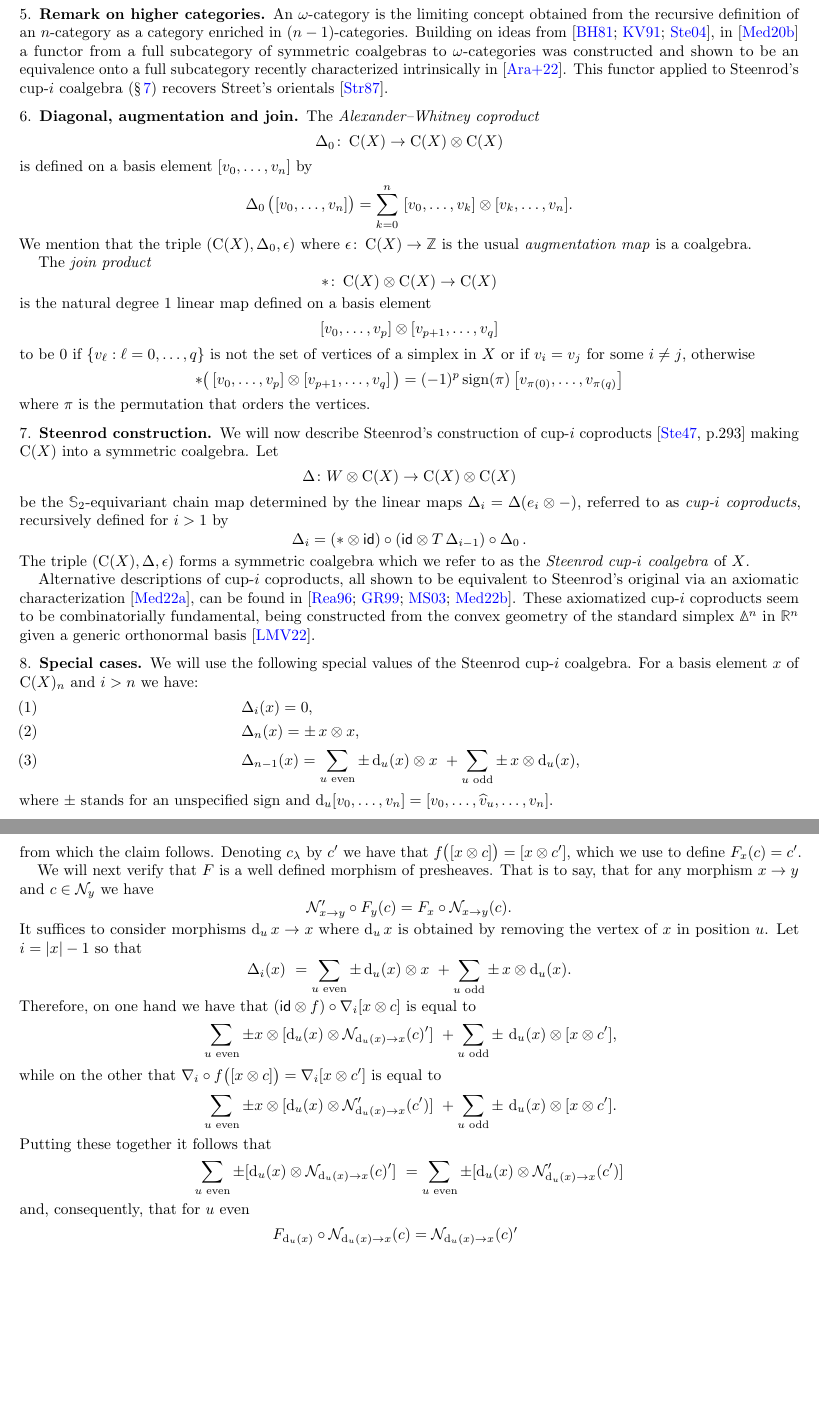
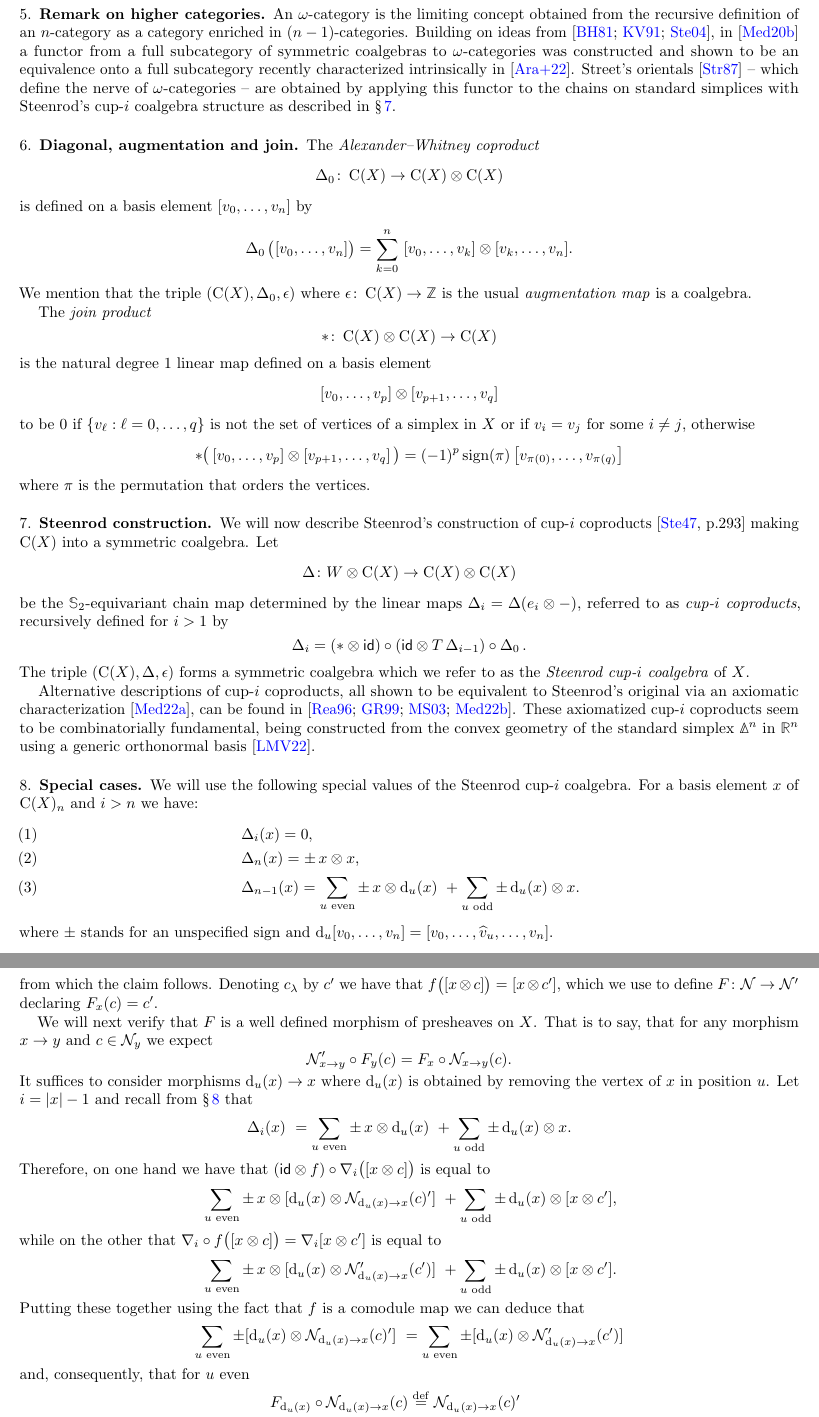
Before and after one commit to ammedmar/assembly, a LaTeX paper (assembly.tex, which reads sec/body.tex, sec/proof.tex): two parts of pages 3 and 6 of 7 before the commit and two parts of pages 3 and 6 of 8 after it, joined at a grey line, cut so that both start at the same text, the shorter picture padded with empty space. Compiled offline with pdfLaTeX.

Commit message:
Fix order of product in both proofs

```diff
--- a/sec/body.tex
+++ b/sec/body.tex
@@ -40,3 +42,4 @@ We will write $\triangle_i$ for $\triangle(e_i \ot -)$, noticing that
 \[
 \partial(\triangle_i) = \big( 1+(-1)^i T \big) \triangle_{i-1}
 \]
+with the convention $\triangle_{-1} = 0$.
@@ -48,7 +49,7 @@ More specifically, a comonoid in $\Ch$.
 
 An $\omega$-category is the limiting concept obtained from the recursive definition of an $n$-category as a category enriched in $(n-1)$-categories.
 Building on ideas from \cite{brown1981cubes, kapranov1991polycategory, steiner2004omega}, in \cite{medina2020globular} a functor from a full subcategory of symmetric coalgebras to $\omega$-categories was constructed and shown to be an equivalence onto a full subcategory recently characterized intrinsically in \cite{ozornova2022steiner}.
-This functor applied to Steenrod's cup-$i$ coalgebra (\cref{ss:cup-i}) recovers Street's orientals \cite{street1987orientals}.
+Street's orientals \cite{street1987orientals} -- which define the nerve of $\omega$-categories -- are obtained by applying this functor to the chains on standard simplices with Steenrod's cup-$i$ coalgebra structure as described in \cref{ss:cup-i}.
 
 \subsection{Diagonal, augmentation and join}
 
@@ -130,9 +132,9 @@ be the $\Sym_2$-equivariant chain map determined by the linear maps $\copr_i = \
 The triple $(\chains(X), \copr, \aug)$ forms a symmetric coalgebra which we refer to as the \textit{Steenrod cup-$i$ coalgebra} of $X$.
 
 Alternative descriptions of cup-$i$ coproducts, all shown to be equivalent to Steenrod's original via an axiomatic characterization \cite{medina2022axiomatic}, can be found in \cite{real1996computability, gonzalez-diaz1999steenrod, mcclure2003multivariable, medina2021fast_sq}.
-These axiomatized cup-$i$ coproducts seem to be combinatorially fundamental, being constructed from the convex geometry of the standard simplex $\gsimplex^n$ in $\R^n$ given a generic orthonormal basis \cite{medina2022fib_poly}.
+These axiomatized cup-$i$ coproducts seem to be combinatorially fundamental, being constructed from the convex geometry of the standard simplex $\gsimplex^n$ in $\R^n$ using a generic orthonormal basis \cite{medina2022fib_poly}.
 
-\subsection{Special cases}
+\subsection{Special cases}\label{ss:special_cases}
 
 We will use the following special values of the Steenrod cup-$i$ coalgebra.
 For a basis element $x$ of $\chains(X)_n$ and $i > n$ we have:
--- a/sec/proof.tex
+++ b/sec/proof.tex
@@ -65,59 +62,38 @@ from which the claim follows.
-Denoting $c_\lambda$ by $c'$ we have that $f \big( [x \ot c] \big) = [x \ot c']$, which we use to define $F_x(c) = c'$.
+Denoting $c_\lambda$ by $c'$ we have that $f \big( [x \ot c] \big) = [x \ot c']$, which we use to define $F \colon \cN \to \cN'$ declaring $F_x(c) = c'$.
 
-We will next verify that $F$ is a well defined morphism of presheaves.
-That is to say, that for any morphism $x \to y$ and $c \in \cN_y$ we have
+We will next verify that $F$ is a well defined morphism of presheaves on $X$.
+That is to say, that for any morphism $x \to y$ and $c \in \cN_y$ we expect
 \[
 \cN'_{x \to y} \circ F_y(c) = F_x \circ \cN_{x \to y}(c).
 \]
-It suffices to consider morphisms $\face_u x \to x$ where $\face_u x$ is obtained by removing the vertex of $x$ in position $u$.
-Let $i = \bars{x}-1$ so that
+It suffices to consider morphisms $\face_u(x) \to x$ where $\face_u(x)$ is obtained by removing the vertex of $x$ in position $u$.
+Let $i = \bars{x}-1$ and recall from \cref{ss:special_cases} that
 \[
 \copr_i(x) \ =
-\sum_{u \text{ even}} \pm \face_u(x) \ot x \ +
-\sum_{u \text{ odd}} \pm \, x \ot \face_u(x).
+\sum_{u \text{ even}} \pm \, x \ot \face_u(x) \ +
+\sum_{u \text{ odd}} \pm \face_u(x) \ot x.
 \]
-Therefore, on one hand we have that $(\id \ot f) \circ \nabla_i [x \ot c]$ is equal to
+Therefore, on one hand we have that $(\id \ot f) \circ \nabla_i \big( [x \ot c] \big)$ is equal to
 \begin{align*}
-%	&\sum_{u \text{ even}} \pm f [c \ot \face_u(x) \to x] \ot x \ +
-%	\sum_{u \text{ odd}} \pm \, f [c \ot x] \ot \face_u(x) \\ =
-%	&\sum_{u \text{ even}} \pm f [\cN_{\face_u(x) \to x}(c) \ot \face_u(x)] \ot x \ +
-%	\sum_{u \text{ odd}} \pm \, f [c \ot x] \ot \face_u(x) \\ =
-	&\sum_{u \text{ even}} \pm x \ot [\face_u(x) \ot \cN_{\face_u(x) \to x}(c)'] \ +
-	\sum_{u \text{ odd}} \pm \, \face_u(x) \ot [x \ot c'],
+	&\sum_{u \text{ even}} \pm \, x \ot [\face_u(x) \ot \cN_{\face_u(x) \to x}(c)'] \ +
+	\sum_{u \text{ odd}} \pm \face_u(x) \ot [x \ot c'],
 \end{align*}
 while on the other that $\nabla_i \circ f \big( [x \ot c] \big) = \nabla_i [x \ot c']$ is equal to
 \begin{align*}
-%	&\sum_{u \text{ even}} \pm [c' \ot \face_u(x) \to x] \ot x \ +
-%	\sum_{u \text{ odd}} \pm \, [c' \ot x] \ot \face_u(x) \\
-	&\sum_{u \text{ even}} \pm x \ot [\face_u(x) \ot \cN'_{\face_u(x) \to x}(c')] \ +
-	\sum_{u \text{ odd}} \pm \, \face_u(x) \ot [x \ot c'].
+	&\sum_{u \text{ even}} \pm \, x \ot [\face_u(x) \ot \cN'_{\face_u(x) \to x}(c')] \ +
+	\sum_{u \text{ odd}} \pm \face_u(x) \ot [x \ot c'].
 \end{align*}
-Putting these together it follows that
+Putting these together using the fact that $f$ is a comodule map we can deduce that
 \[
-	\sum_{u \text{ even}} \pm [\face_u(x) \ot \cN_{\face_u(x) \to x}(c)'] \ =
-	\sum_{u \text{ even}} \pm [\face_u(x) \ot \cN'_{\face_u(x) \to x}(c')]
+\sum_{u \text{ even}} \pm [\face_u(x) \ot \cN_{\face_u(x) \to x}(c)'] \ =
+\sum_{u \text{ even}} \pm [\face_u(x) \ot \cN'_{\face_u(x) \to x}(c')]
 \]
 and, consequently, that for $u$ even
 \begin{align*}
-	F_{\face_u(x)} \circ \cN_{\face_u(x) \to x}(c) &=
-	\cN_{\face_u(x) \to x}(c)' \\ &=
-	\cN'_{\face_u(x) \to x}(c') \\ &=
+	F_{\face_u(x)} \circ \cN_{\face_u(x) \to x}(c) &\defeq
+	\cN_{\face_u(x) \to x}(c)' \\ &\,=
+	\cN'_{\face_u(x) \to x}(c') \\ &\defeq
 	\cN'_{\face_u(x) \to x} \circ F_{x}(c)
 \end{align*}
 as desired.
 For $u$ odd we repeat the same argument using $\nabla_i^T$ instead of $\nabla_i$.
-%\begin{equation*} %\label{e:first in surjectivity}
-%	(f \ot \id) \circ \nabla_i \big( [c \ot x] \big) =
-%	f \big( [c \ot x] \big) \ot x =
-%	\sum_{\lambda \in \Lambda} \, [c_\lambda \ot x_\lambda] \ot x
-%\end{equation*}
-%and
-%\begin{equation*} %\label{e:second in surjectivity}
-%	\nabla_i \circ f \big( [c \ot x] \big) =
-%	\sum_{\lambda \in \Lambda_i} \, [c_\lambda \ot x_\lambda] \ot x_\lambda.
-%\end{equation*}
-%Consequently
-%\[
-%\sum_{\lambda \in \Lambda} \, [c_\lambda \ot x_\lambda] \ot x =
-%\sum_{\lambda \in \Lambda_i} \, [c_\lambda \ot x_\lambda] \ot x_\lambda,
-%\]
```
Also changed, not shown: sec/body.tex (36 more changed lines), sec/proof.tex (45 more changed lines).
